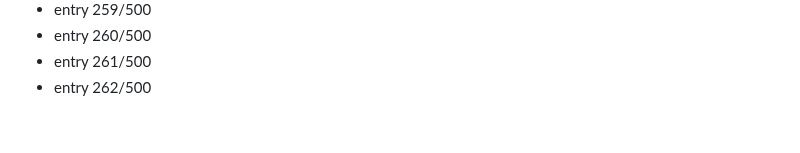
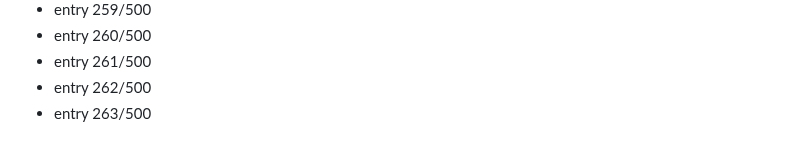
Before and after one commit to Dev9269/Dev9269, a Markdown page: activity/2026-08-19.md, the part around the change. Rendered like a GitHub page.

Commit message:
chore: daily activity entry 263/500

```diff
--- a/activity/2026-08-19.md
+++ b/activity/2026-08-19.md
@@ -262,3 +262,4 @@
 - entry 260/500
 - entry 261/500
 - entry 262/500
+- entry 263/500
```
